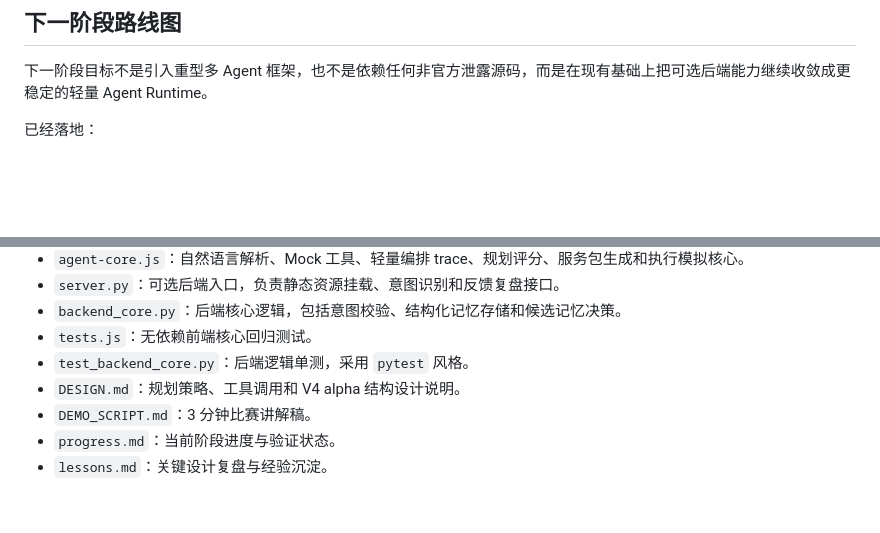
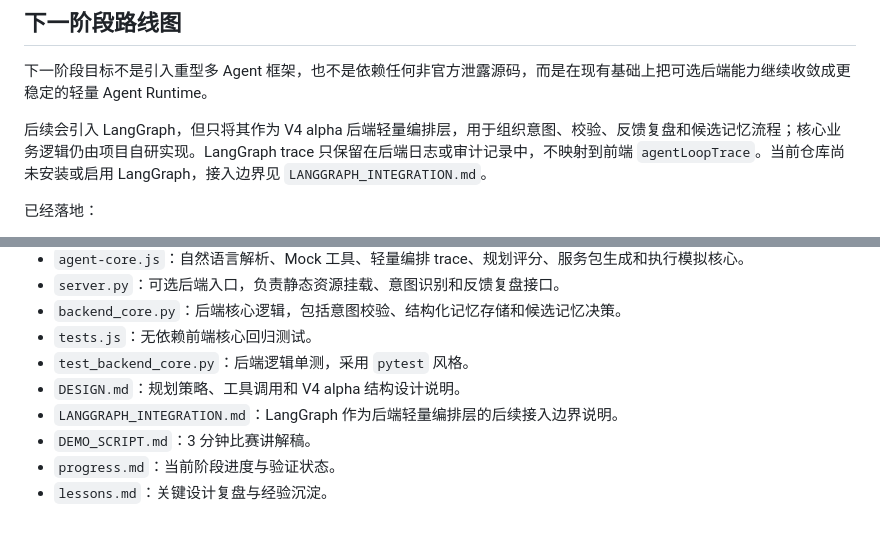
Before and after one commit to KOKIdebuff/LocalLifeAgent, a Markdown page: README.md, 2 parts joined by grey strips. Rendered like a GitHub page; blank space fills up the shorter version.

Commit message:
接入LangGraph的文件说明

```diff
--- a/README.md
+++ b/README.md
@@ -43,6 +43,8 @@
 ## 下一阶段路线图
 
 下一阶段目标不是引入重型多 Agent 框架，也不是依赖任何非官方泄露源码，而是在现有基础上把可选后端能力继续收敛成更稳定的轻量 Agent Runtime。
+
+后续会引入 LangGraph，但只将其作为 V4 alpha 后端轻量编排层，用于组织意图、校验、反馈复盘和候选记忆流程；核心业务逻辑仍由项目自研实现。LangGraph trace 只保留在后端日志或审计记录中，不映射到前端 `agentLoopTrace`。当前仓库尚未安装或启用 LangGraph，接入边界见 `LANGGRAPH_INTEGRATION.md`。
 
 已经落地：
 
@@ -143,6 +145,7 @@ python -m py_compile .\server.py .\backend_core.py .\test_backend_core.py
 - `tests.js`：无依赖前端核心回归测试。
 - `test_backend_core.py`：后端逻辑单测，采用 `pytest` 风格。
 - `DESIGN.md`：规划策略、工具调用和 V4 alpha 结构设计说明。
+- `LANGGRAPH_INTEGRATION.md`：LangGraph 作为后端轻量编排层的后续接入边界说明。
 - `DEMO_SCRIPT.md`：3 分钟比赛讲解稿。
 - `progress.md`：当前阶段进度与验证状态。
 - `lessons.md`：关键设计复盘与经验沉淀。
```
Also changed, not shown: DESIGN.md (+15 -57 lines), LANGGRAPH_INTEGRATION.md (added, +98 -0 lines).
